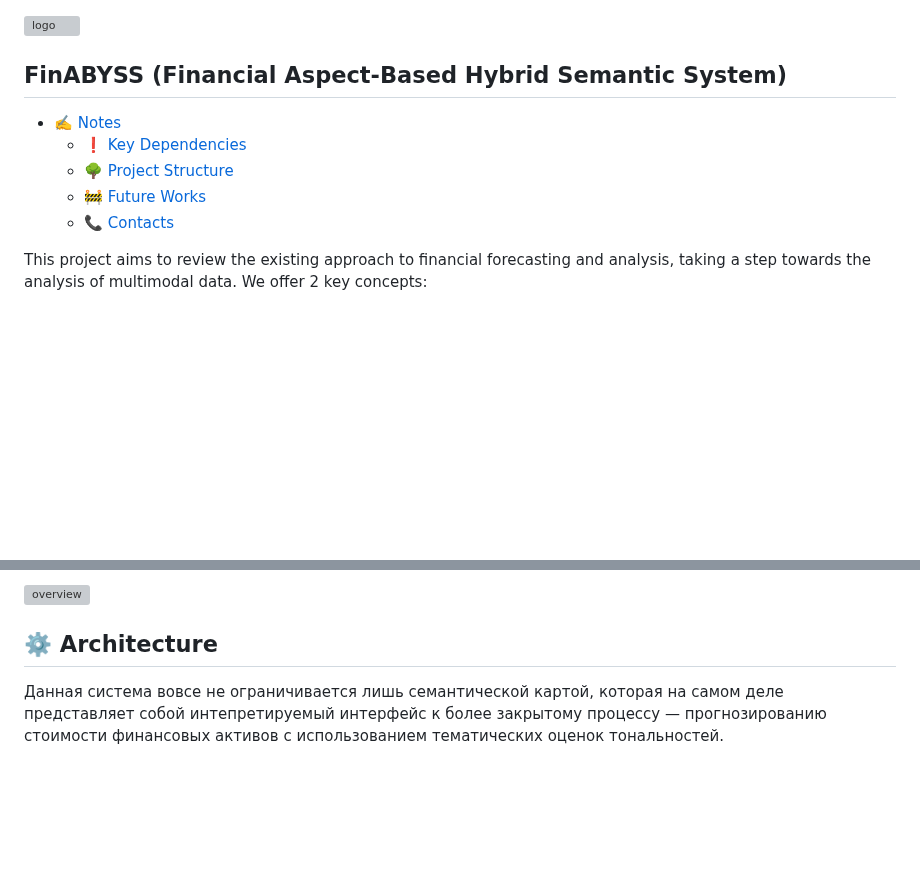
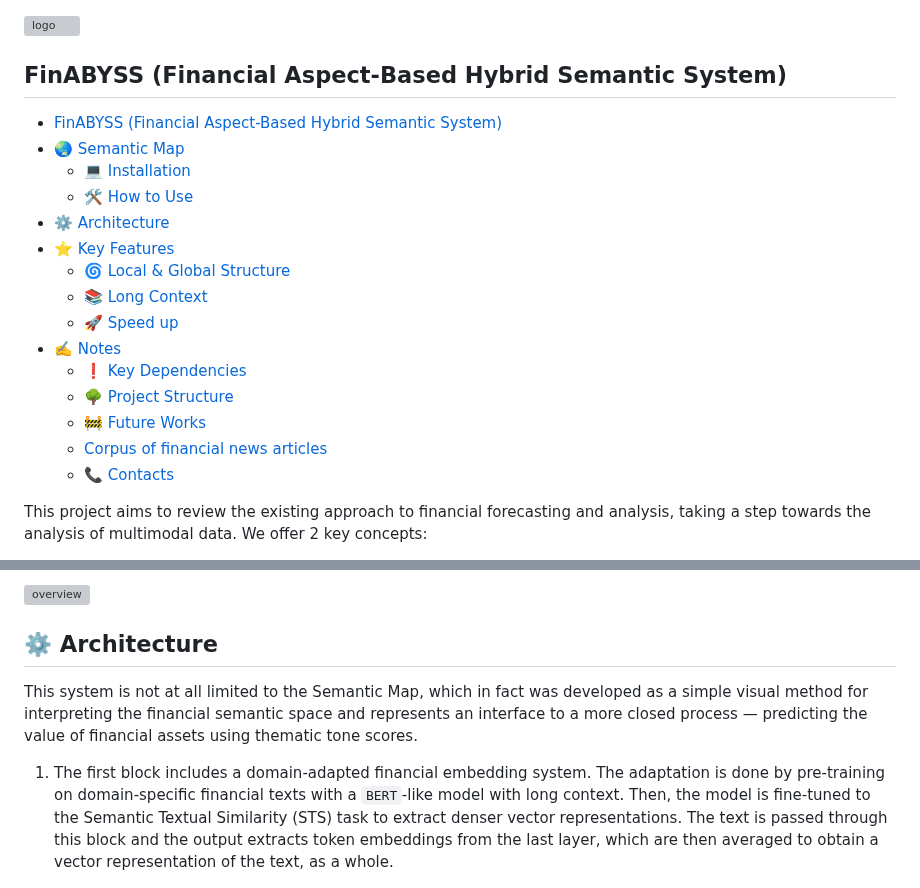
Before and after one commit to denisalpino/FinABYSS, a Markdown page: README.md, 2 parts joined by grey strips. GitHub-like rendering; blank space fills up the shorter version; grey boxes are pictures that could not be loaded.

```diff
--- a/README.md
+++ b/README.md
@@ -1,11 +1,22 @@
 ![logo](docs/finabyss_dark.svg)
 
 FinABYSS (Financial Aspect-Based Hybrid Semantic System)
----
+--
+
+- [FinABYSS (Financial Aspect-Based Hybrid Semantic System)](#finabyss-financial-aspect-based-hybrid-semantic-system)
+- [🌏 Semantic Map](#-semantic-map)
+  - [💻 Installation](#-installation)
+  - [🛠 How to Use](#-how-to-use)
+- [⚙️ Architecture](#️-architecture)
+- [⭐️ Key Features](#️-key-features)
+  - [🌀 Local \& Global Structure](#-local--global-structure)
+  - [📚 Long Context](#-long-context)
+  - [🚀 Speed up](#-speed-up)
 - [✍️ Notes](#️-notes)
   - [❗️ Key Dependencies](#️-key-dependencies)
   - [🌳 Project Structure](#-project-structure)
   - [🚧 Future Works](#-future-works)
+  - [Corpus of financial news articles](#corpus-of-financial-news-articles)
   - [📞 Contacts](#-contacts)
 
 
@@ -42,7 +53,8 @@ These assumptions have 3 key implications:
 ![overview](docs/overview.gif)
 
 ## ⚙️ Architecture
+This system is not at all limited to the Semantic Map, which in fact was developed as a simple visual method for interpreting the financial semantic space and represents an interface to a more closed process — predicting the value of financial assets using thematic tone scores.
 
-Данная система вовсе не ограничивается лишь семантической картой, которая на самом деле представляет собой интепретируемый интерфейс к более закрытому процессу — прогнозированию стоимости финансовых активов с использованием тематических оценок тональностей.
+1. The first block includes a domain-adapted financial embedding system. The adaptation is done by pre-training on domain-specific financial texts with a `BERT`-like model with long context. Then, the model is fine-tuned to the Semantic Textual Similarity (STS) task to extract denser vector representations. The text is passed through this block and the output extracts token embeddings from the last layer, which are then averaged to obtain a vector representation of the text, as a whole.
 
 ![architecture](docs/architecture.png)
```
Also changed, not shown: other parts of README.md (+17 -0 lines).
